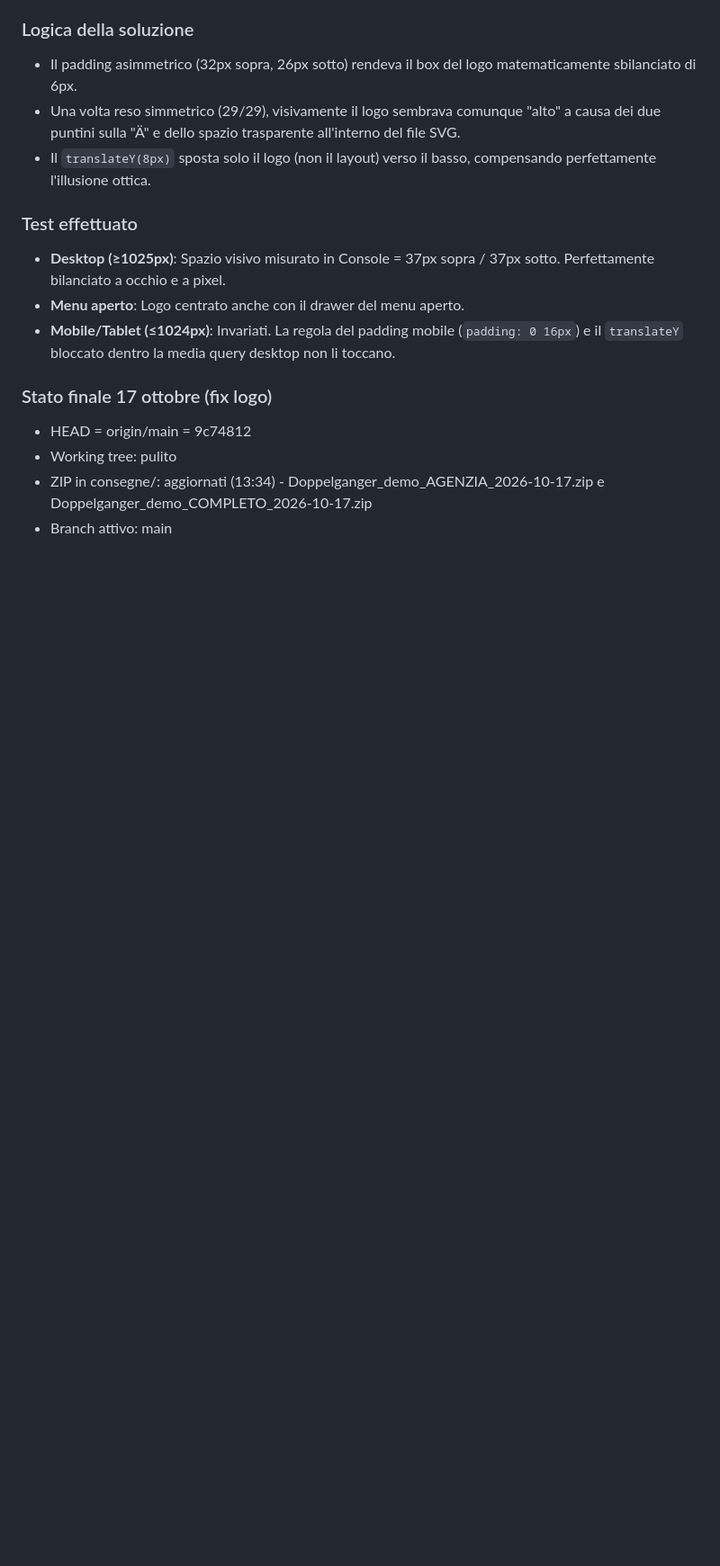
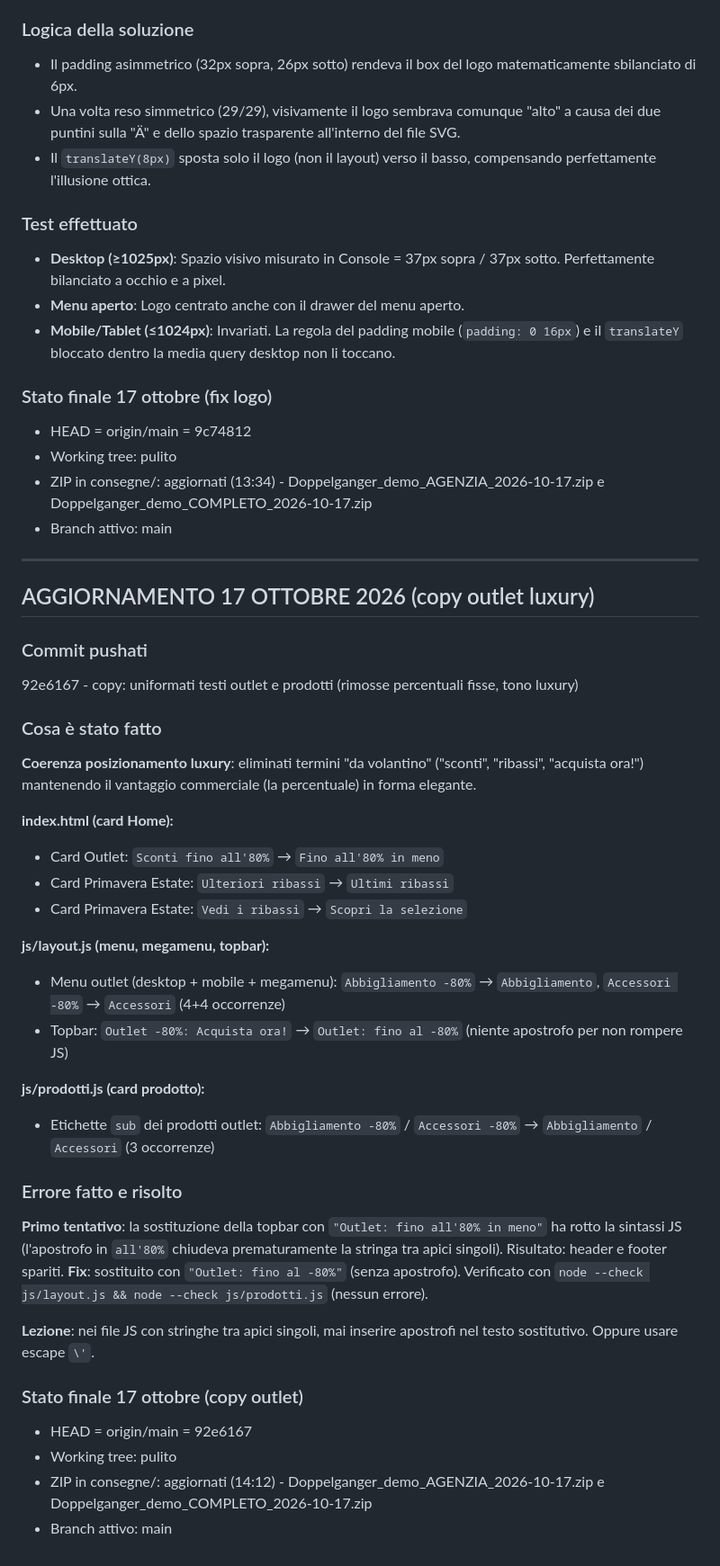
Before and after one commit to simone7769/dopp, a Markdown page: CONTESTO.md, the part around the change. Shown at 90% size. Rendered like a GitHub page; blank space fills up the shorter version.

Commit message:
docs: aggiornato CONTESTO.md con intervento copy outlet luxury

```diff
--- a/CONTESTO.md
+++ b/CONTESTO.md
@@ -484,3 +484,41 @@ d5827f0 - refactor: rimossi 34 token duplicati da base.css
 - Working tree: pulito
 - ZIP in consegne/: aggiornati (13:34) - Doppelganger_demo_AGENZIA_2026-10-17.zip e Doppelganger_demo_COMPLETO_2026-10-17.zip
 - Branch attivo: main
+
+---
+
+## AGGIORNAMENTO 17 OTTOBRE 2026 (copy outlet luxury)
+
+### Commit pushati
+
+92e6167 - copy: uniformati testi outlet e prodotti (rimosse percentuali fisse, tono luxury)
+
+### Cosa è stato fatto
+
+**Coerenza posizionamento luxury**: eliminati termini "da volantino" ("sconti", "ribassi", "acquista ora!") mantenendo il vantaggio commerciale (la percentuale) in forma elegante.
+
+**index.html (card Home):**
+- Card Outlet: `Sconti fino all'80%` → `Fino all'80% in meno`
+- Card Primavera Estate: `Ulteriori ribassi` → `Ultimi ribassi`
+- Card Primavera Estate: `Vedi i ribassi` → `Scopri la selezione`
+
+**js/layout.js (menu, megamenu, topbar):**
+- Menu outlet (desktop + mobile + megamenu): `Abbigliamento -80%` → `Abbigliamento`, `Accessori -80%` → `Accessori` (4+4 occorrenze)
+- Topbar: `Outlet -80%: Acquista ora!` → `Outlet: fino al -80%` (niente apostrofo per non rompere JS)
+
+**js/prodotti.js (card prodotto):**
+- Etichette `sub` dei prodotti outlet: `Abbigliamento -80%` / `Accessori -80%` → `Abbigliamento` / `Accessori` (3 occorrenze)
+
+### Errore fatto e risolto
+
+**Primo tentativo**: la sostituzione della topbar con `"Outlet: fino all'80% in meno"` ha rotto la sintassi JS (l'apostrofo in `all'80%` chiudeva prematuramente la stringa tra apici singoli). Risultato: header e footer spariti.
+**Fix**: sostituito con `"Outlet: fino al -80%"` (senza apostrofo). Verificato con `node --check js/layout.js && node --check js/prodotti.js` (nessun errore).
+
+**Lezione**: nei file JS con stringhe tra apici singoli, mai inserire apostrofi nel testo sostitutivo. Oppure usare escape `\'`.
+
+### Stato finale 17 ottobre (copy outlet)
+
+- HEAD = origin/main = 92e6167
+- Working tree: pulito
+- ZIP in consegne/: aggiornati (14:12) - Doppelganger_demo_AGENZIA_2026-10-17.zip e Doppelganger_demo_COMPLETO_2026-10-17.zip
+- Branch attivo: main
```
